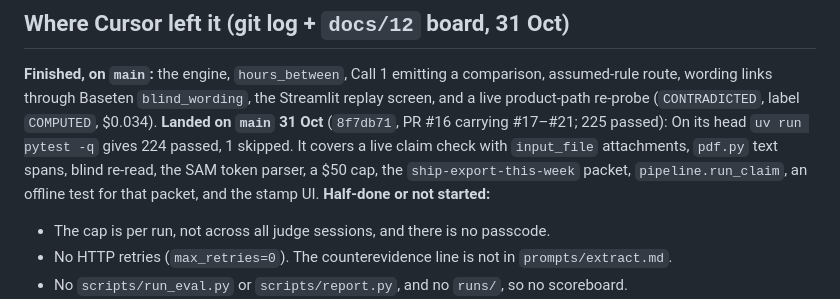
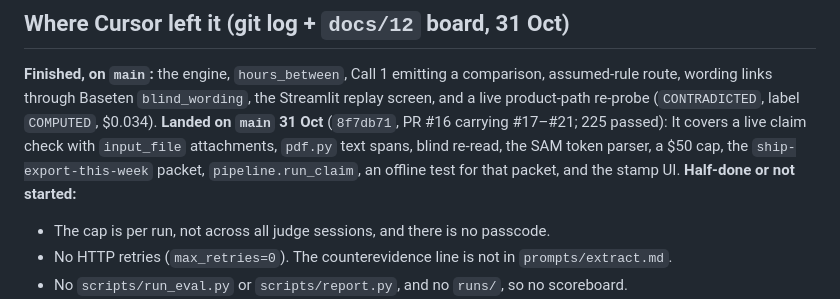
Before and after one commit to jhanvi0905/proofgraph, a Markdown page: docs/sprint/2026-10-31-final.md, the part around the change. GitHub-like rendering.

Commit message:
docs: drop the stale test count from the board
The landed count is already on the same line.

```diff
--- a/docs/sprint/2026-10-31-final.md
+++ b/docs/sprint/2026-10-31-final.md
@@ -8,7 +8,7 @@ Daily update: change only the STATUS column (`todo` / `doing` / `done`) and the
 ## Where Cursor left it (git log + `docs/12` board, 31 Oct)
 
 **Finished, on `main`:** the engine, `hours_between`, Call 1 emitting a comparison, assumed-rule route, wording links through Baseten `blind_wording`, the Streamlit replay screen, and a live product-path re-probe (`CONTRADICTED`, label `COMPUTED`, $0.034).
-**Landed on `main` 31 Oct** (`8f7db71`, PR #16 carrying #17–#21; 225 passed): On its head `uv run pytest -q` gives 224 passed, 1 skipped. It covers a live claim check with `input_file` attachments, `pdf.py` text spans, blind re-read, the SAM token parser, a $50 cap, the `ship-export-this-week` packet, `pipeline.run_claim`, an offline test for that packet, and the stamp UI.
+**Landed on `main` 31 Oct** (`8f7db71`, PR #16 carrying #17–#21; 225 passed): It covers a live claim check with `input_file` attachments, `pdf.py` text spans, blind re-read, the SAM token parser, a $50 cap, the `ship-export-this-week` packet, `pipeline.run_claim`, an offline test for that packet, and the stamp UI.
 **Half-done or not started:**
 - The cap is per run, not across all judge sessions, and there is no passcode.
 - No HTTP retries (`max_retries=0`). The counterevidence line is not in `prompts/extract.md`.
```
